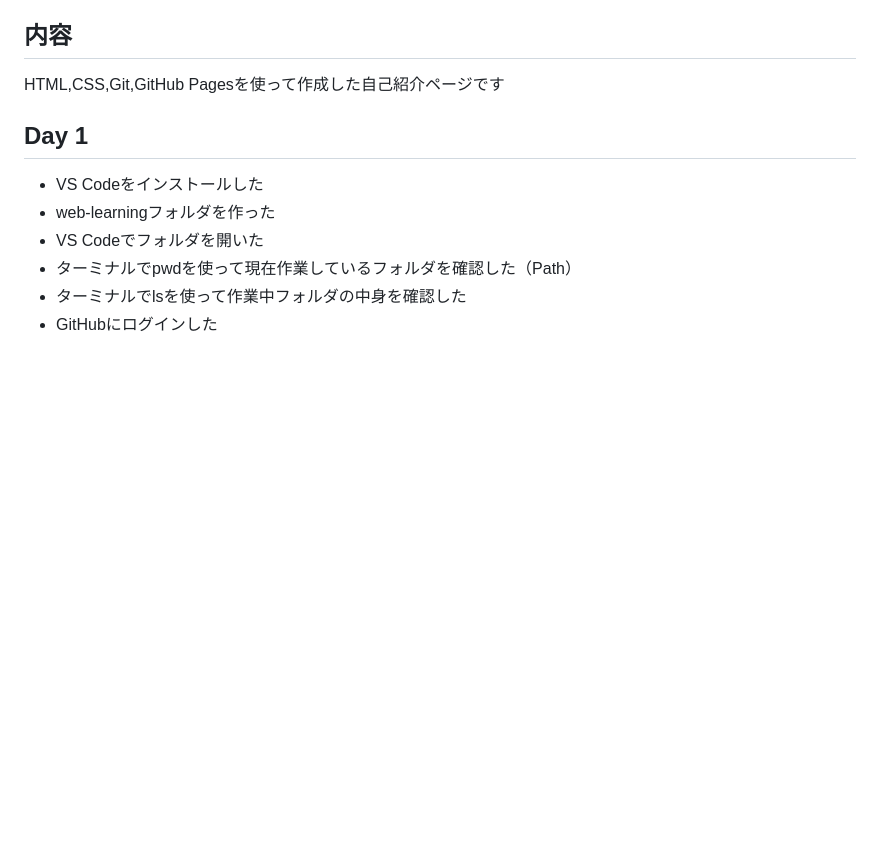
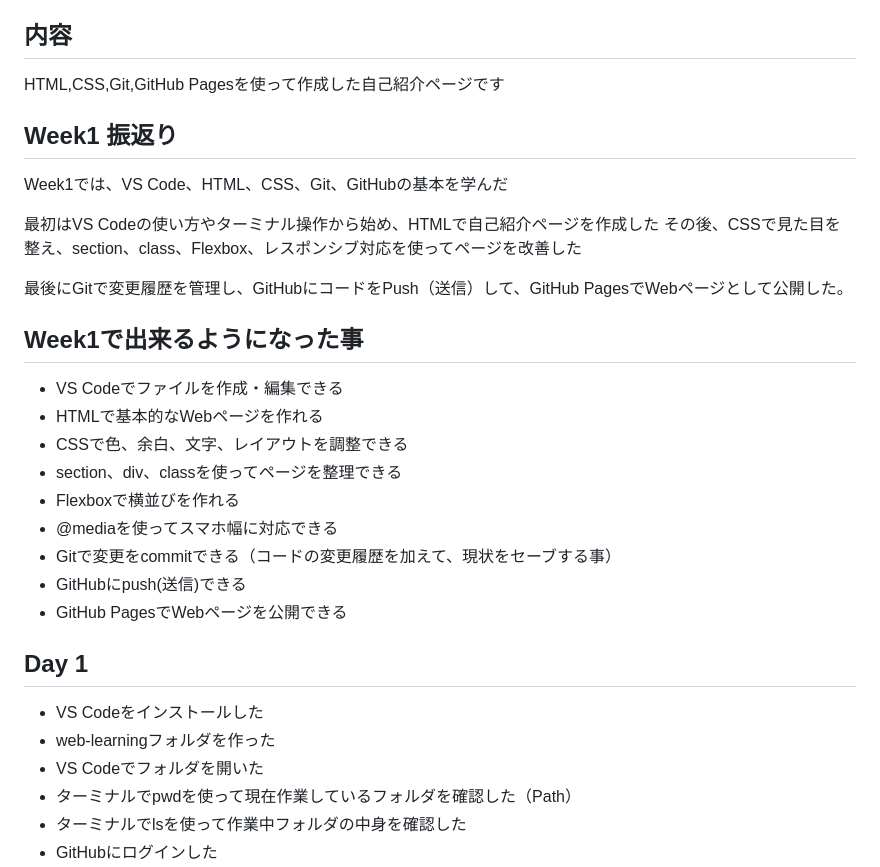
Before and after one commit to tetsuo-koike/web-learning, a Markdown page: README.md, the part around the change. GitHub-like rendering; blank space fills up the shorter version.

Commit message:
Add Week1 reflection

```diff
--- a/README.md
+++ b/README.md
@@ -8,6 +8,27 @@ https://tetsuo-koike.github.io/web-learning/
 
 ## 内容
 HTML,CSS,Git,GitHub Pagesを使って作成した自己紹介ページです
+
+## Week1 振返り
+
+Week1では、VS Code、HTML、CSS、Git、GitHubの基本を学んだ
+
+最初はVS Codeの使い方やターミナル操作から始め、HTMLで自己紹介ページを作成した
+その後、CSSで見た目を整え、section、class、Flexbox、レスポンシブ対応を使ってページを改善した
+
+最後にGitで変更履歴を管理し、GitHubにコードをPush（送信）して、GitHub PagesでWebページとして公開した。
+
+
+## Week1で出来るようになった事
+- VS Codeでファイルを作成・編集できる
+- HTMLで基本的なWebページを作れる
+- CSSで色、余白、文字、レイアウトを調整できる
+- section、div、classを使ってページを整理できる
+- Flexboxで横並びを作れる
+- @mediaを使ってスマホ幅に対応できる
+- Gitで変更をcommitできる（コードの変更履歴を加えて、現状をセーブする事）
+- GitHubにpush(送信)できる
+- GitHub PagesでWebページを公開できる
 
 ## Day 1
 
```
